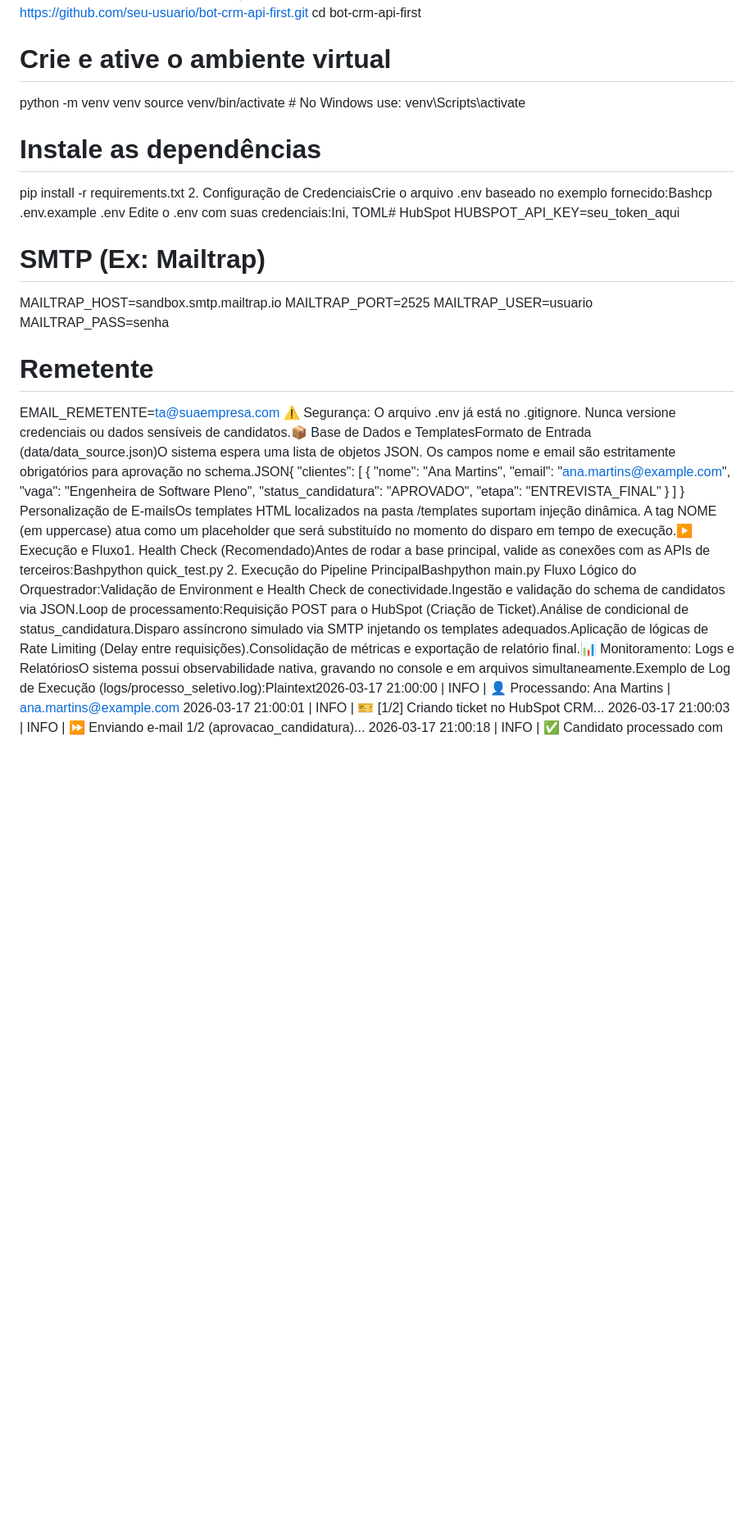
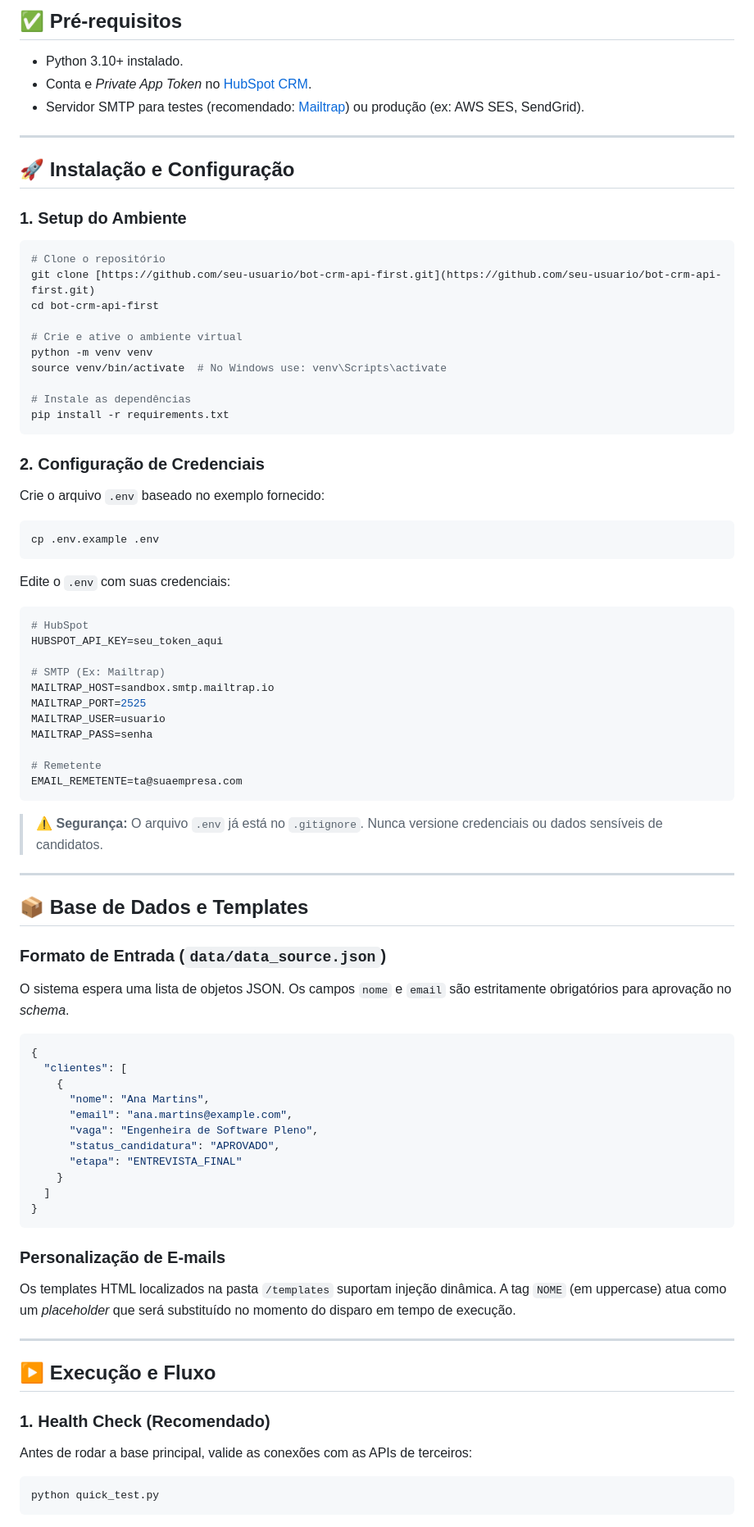
Before and after one commit to Miked0/Bot-API-First, a Markdown page: README.md, the part around one of its changes. Shown at 82% size. GitHub-like rendering; blank space fills up the shorter version.

Commit message:
Revise README with project details and setup instructions
Updated README to include detailed project overview, installation instructions, and error handling information.

````diff
--- a/README.md
+++ b/README.md
@@ -2,3 +72,16 @@
+## ✅ Pré-requisitos
+
+- Python 3.10+ instalado.
+- Conta e *Private App Token* no [HubSpot CRM](https://hubspot.com).
+- Servidor SMTP para testes (recomendado: [Mailtrap](https://mailtrap.io)) ou produção (ex: AWS SES, SendGrid).
+
+---
+
+## 🚀 Instalação e Configuração
+
+### 1. Setup do Ambiente
+```bash
+# Clone o repositório
 git clone [https://github.com/seu-usuario/bot-crm-api-first.git](https://github.com/seu-usuario/bot-crm-api-first.git)
 cd bot-crm-api-first
 
@@ -8,8 +91,16 @@ source venv/bin/activate  # No Windows use: venv\Scripts\activate
 
 # Instale as dependências
 pip install -r requirements.txt
-2. Configuração de CredenciaisCrie o arquivo .env baseado no exemplo fornecido:Bashcp .env.example .env
-Edite o .env com suas credenciais:Ini, TOML# HubSpot
+```
+
+### 2. Configuração de Credenciais
+Crie o arquivo `.env` baseado no exemplo fornecido:
+```bash
+cp .env.example .env
+```
+Edite o `.env` com suas credenciais:
+```ini
+# HubSpot
 HUBSPOT_API_KEY=seu_token_aqui
 
 # SMTP (Ex: Mailtrap)
@@ -20,7 +111,18 @@ MAILTRAP_PASS=senha
 
 # Remetente
 EMAIL_REMETENTE=ta@suaempresa.com
-⚠️ Segurança: O arquivo .env já está no .gitignore. Nunca versione credenciais ou dados sensíveis de candidatos.📦 Base de Dados e TemplatesFormato de Entrada (data/data_source.json)O sistema espera uma lista de objetos JSON. Os campos nome e email são estritamente obrigatórios para aprovação no schema.JSON{
+```
+> ⚠️ **Segurança:** O arquivo `.env` já está no `.gitignore`. Nunca versione credenciais ou dados sensíveis de candidatos.
+
+---
+
+## 📦 Base de Dados e Templates
+
+### Formato de Entrada (`data/data_source.json`)
+O sistema espera uma lista de objetos JSON. Os campos `nome` e `email` são estritamente obrigatórios para aprovação no *schema*.
+
+```json
+{
   "clientes": [
     {
       "nome": "Ana Martins",
@@ -31,6 +133,18 @@ EMAIL_REMETENTE=ta@suaempresa.com
     }
   ]
 }
-Personalização de E-mailsOs templates HTML localizados na pasta /templates suportam injeção dinâmica. A tag NOME (em uppercase) atua como um placeholder que será substituído no momento do disparo em tempo de execução.▶️ Execução e Fluxo1. Health Check (Recomendado)Antes de rodar a base principal, valide as conexões com as APIs de terceiros:Bashpython quick_test.py
-2. Execução do Pipeline PrincipalBashpython main.py
-Fluxo Lógico do Orquestrador:Validação de Environment e Health Check de conectividade.Ingestão e validação do schema de candidatos via JSON.Loop de processamento:Requisição POST para o HubSpot (Criação de Ticket).Análise de condicional de status_candidatura.Disparo assíncrono simulado via SMTP injetando os templates adequados.Aplicação de lógicas de Rate Limiting (Delay entre requisições).Consolidação de métricas e exportação de relatório final.📊 Monitoramento: Logs e RelatóriosO sistema possui observabilidade nativa, gravando no console e em arquivos simultaneamente.Exemplo de Log de Execução (logs/processo_seletivo.log):Plaintext2026-03-17 21:00:00 | INFO | 👤 Processando: Ana Martins | ana.martins@example.com
+```
+
+### Personalização de E-mails
+Os templates HTML localizados na pasta `/templates` suportam injeção dinâmica. A tag `NOME` (em uppercase) atua como um *placeholder* que será substituído no momento do disparo em tempo de execução.
+
+---
+
+## ▶️ Execução e Fluxo
+
+### 1. Health Check (Recomendado)
+Antes de rodar a base principal, valide as conexões com as APIs de terceiros:
+```bash
+python quick_test.py
+```
+
````
Also changed, not shown: other parts of README.md (+124 -3 lines).
